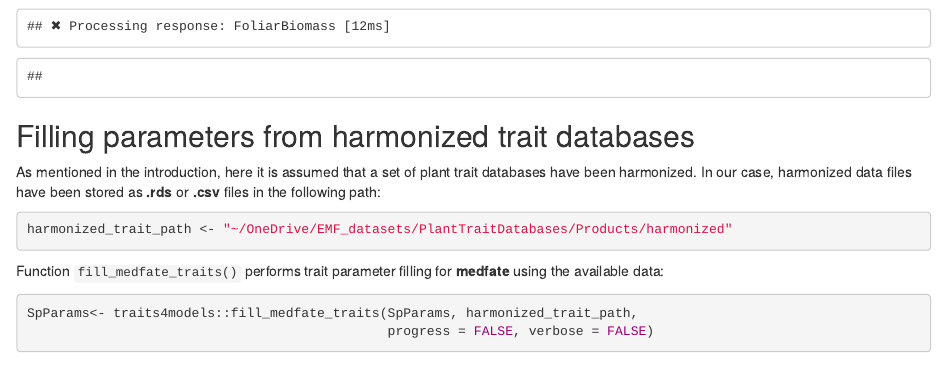
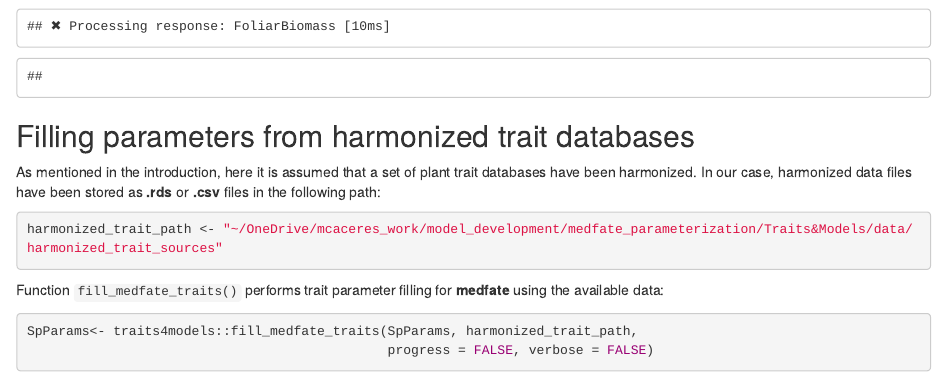
Before and after one commit to emf-creaf/traits4models, an R Markdown document (vignettes/SpeciesParameterizationMEDFATE.Rmd): the page in a window 1100 px wide, from 3500 px down. Rendered offline with R 4.5, knitr and Pandoc, with nearby package versions; some code elsewhere in the file could not run offline.

Commit message:
update species parameterization MEDFATE

````diff
--- a/vignettes/SpeciesParameterizationMEDFATE.Rmd
+++ b/vignettes/SpeciesParameterizationMEDFATE.Rmd
@@ -140,7 +140,7 @@ SpParams<- traits4models::fill_medfate_allometries(SpParams,
 As mentioned in the introduction, here it is assumed that a set of plant trait databases have been harmonized. In our case, harmonized data files have been stored as **.rds** or **.csv** files in the following path:
 
 ```{r}
-harmonized_trait_path <- "~/OneDrive/EMF_datasets/PlantTraitDatabases/Products/harmonized"
+harmonized_trait_path <- "~/OneDrive/mcaceres_work/model_development/medfate_parameterization/Traits&Models/data/harmonized_trait_sources"
 ```
 
 Function `fill_medfate_traits()` performs trait parameter filling for **medfate** using the available data:
````
